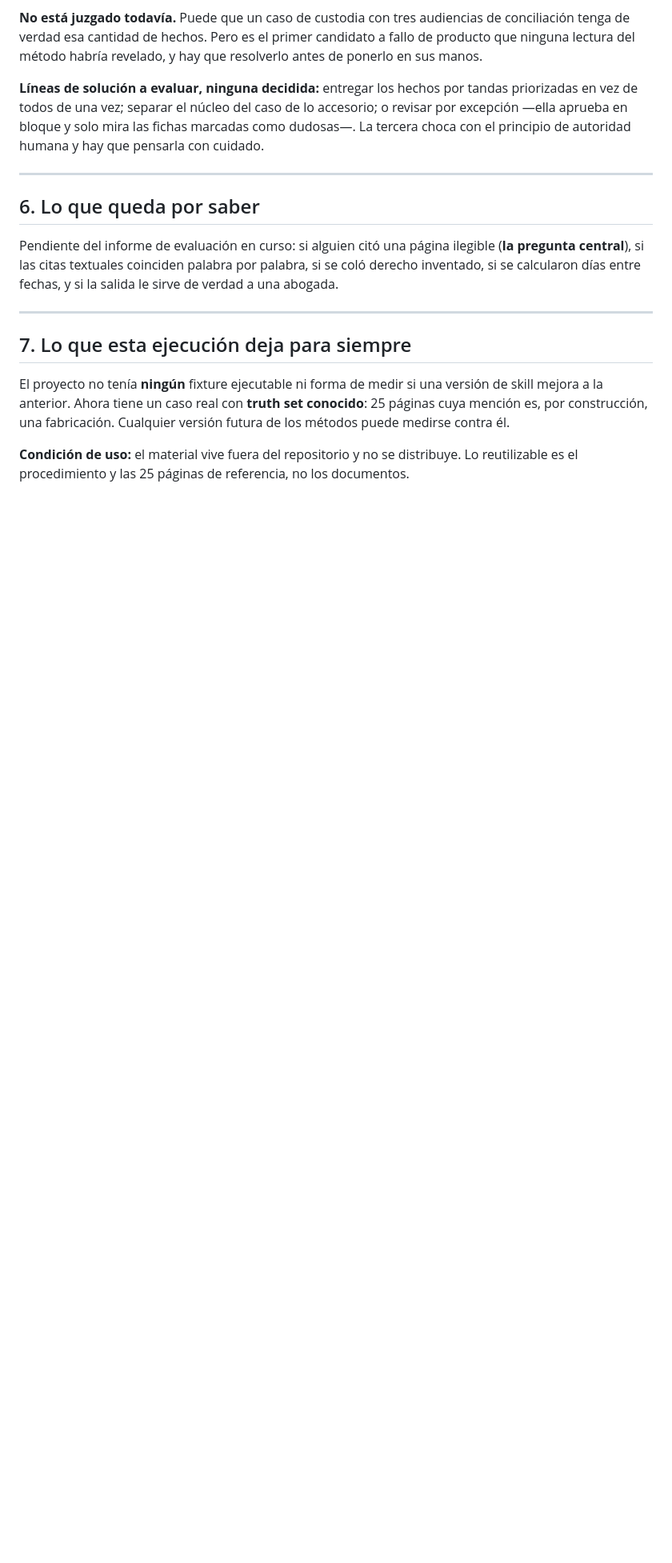
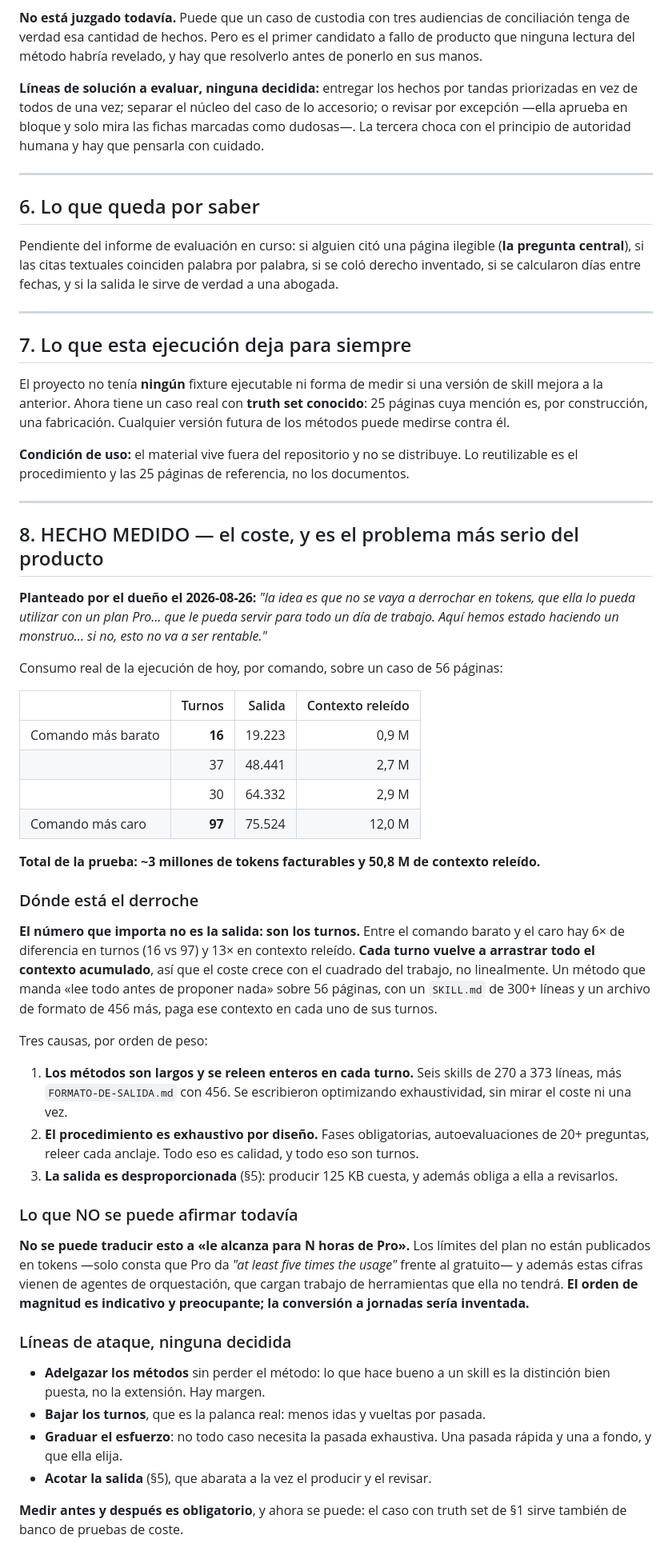
Before and after one commit to CHERCED-DEV/legal-workspace, a Markdown page: docs/discovery/primera-ejecucion-real.md, the part around the change. Shown at 80% size. Rendered like a GitHub page; blank space fills up the shorter version.

Commit message:
Registrar el coste medido: el problema mas serio del producto
Consumo real por comando sobre 56 paginas: de 16 a 97 turnos, de 19K a 75K
tokens de salida, de 0,9 a 12 M de contexto releido. Total de la prueba 3 M
facturables.

La palanca no es la salida, son los turnos: cada turno rearrastra todo el
contexto, asi que el coste crece mas que linealmente. Causas por peso: metodos
de 270-456 lineas releidos en cada turno, procedimiento exhaustivo por diseno,
y salida desproporcionada.

No se traduce a jornadas de plan Pro: los limites no estan publicados en tokens
y estas cifras vienen de agentes de orquestacion. Orden de magnitud indicativo.

Co-Authored-By: Claude Opus 5 <noreply@anthropic.com>

```diff
--- a/docs/discovery/primera-ejecucion-real.md
+++ b/docs/discovery/primera-ejecucion-real.md
@@ -88,3 +88,43 @@ Pendiente del informe de evaluación en curso: si alguien citó una página ileg
 El proyecto no tenía **ningún** fixture ejecutable ni forma de medir si una versión de skill mejora a la anterior. Ahora tiene un caso real con **truth set conocido**: 25 páginas cuya mención es, por construcción, una fabricación. Cualquier versión futura de los métodos puede medirse contra él.
 
 **Condición de uso:** el material vive fuera del repositorio y no se distribuye. Lo reutilizable es el procedimiento y las 25 páginas de referencia, no los documentos.
+
+---
+
+## 8. HECHO MEDIDO — el coste, y es el problema más serio del producto
+
+**Planteado por el dueño el 2026-08-26:** *"la idea es que no se vaya a derrochar en tokens, que ella lo pueda utilizar con un plan Pro… que le pueda servir para todo un día de trabajo. Aquí hemos estado haciendo un monstruo… si no, esto no va a ser rentable."*
+
+Consumo real de la ejecución de hoy, por comando, sobre un caso de 56 páginas:
+
+| | Turnos | Salida | Contexto releído |
+|---|---:|---:|---:|
+| Comando más barato | **16** | 19.223 | 0,9 M |
+| | 37 | 48.441 | 2,7 M |
+| | 30 | 64.332 | 2,9 M |
+| Comando más caro | **97** | 75.524 | 12,0 M |
+
+**Total de la prueba: ~3 millones de tokens facturables y 50,8 M de contexto releído.**
+
+### Dónde está el derroche
+
+**El número que importa no es la salida: son los turnos.** Entre el comando barato y el caro hay 6× de diferencia en turnos (16 vs 97) y 13× en contexto releído. **Cada turno vuelve a arrastrar todo el contexto acumulado**, así que el coste crece con el cuadrado del trabajo, no linealmente. Un método que manda «lee todo antes de proponer nada» sobre 56 páginas, con un `SKILL.md` de 300+ líneas y un archivo de formato de 456 más, paga ese contexto en cada uno de sus turnos.
+
+Tres causas, por orden de peso:
+
+1. **Los métodos son largos y se releen enteros en cada turno.** Seis skills de 270 a 373 líneas, más `FORMATO-DE-SALIDA.md` con 456. Se escribieron optimizando exhaustividad, sin mirar el coste ni una vez.
+2. **El procedimiento es exhaustivo por diseño.** Fases obligatorias, autoevaluaciones de 20+ preguntas, releer cada anclaje. Todo eso es calidad, y todo eso son turnos.
+3. **La salida es desproporcionada** (§5): producir 125 KB cuesta, y además obliga a ella a revisarlos.
+
+### Lo que NO se puede afirmar todavía
+
+**No se puede traducir esto a «le alcanza para N horas de Pro».** Los límites del plan no están publicados en tokens —solo consta que Pro da *"at least five times the usage"* frente al gratuito— y además estas cifras vienen de agentes de orquestación, que cargan trabajo de herramientas que ella no tendrá. **El orden de magnitud es indicativo y preocupante; la conversión a jornadas sería inventada.**
+
+### Líneas de ataque, ninguna decidida
+
+- **Adelgazar los métodos** sin perder el método: lo que hace bueno a un skill es la distinción bien puesta, no la extensión. Hay margen.
+- **Bajar los turnos**, que es la palanca real: menos idas y vueltas por pasada.
+- **Graduar el esfuerzo**: no todo caso necesita la pasada exhaustiva. Una pasada rápida y una a fondo, y que ella elija.
+- **Acotar la salida** (§5), que abarata a la vez el producir y el revisar.
+
+**Medir antes y después es obligatorio**, y ahora se puede: el caso con truth set de §1 sirve también de banco de pruebas de coste.
```
